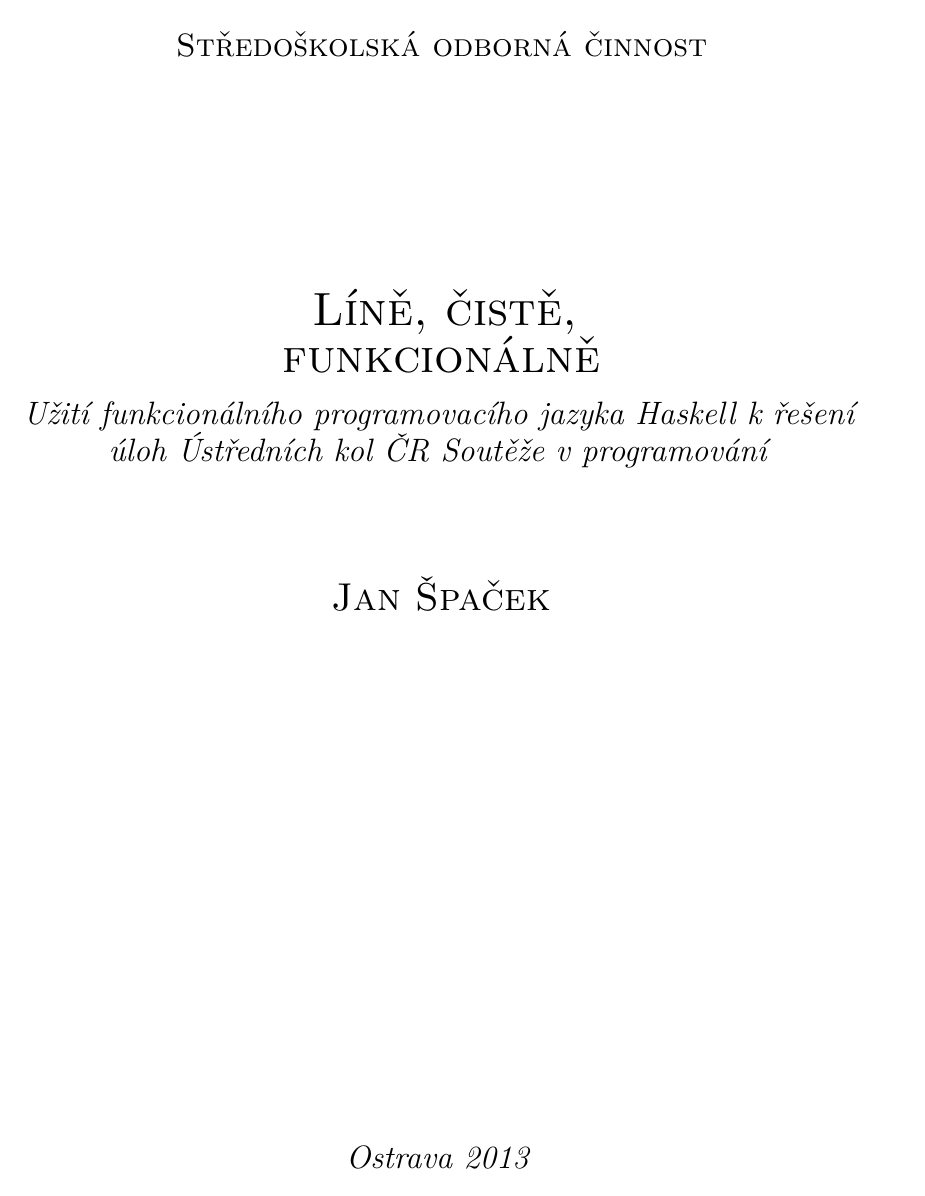
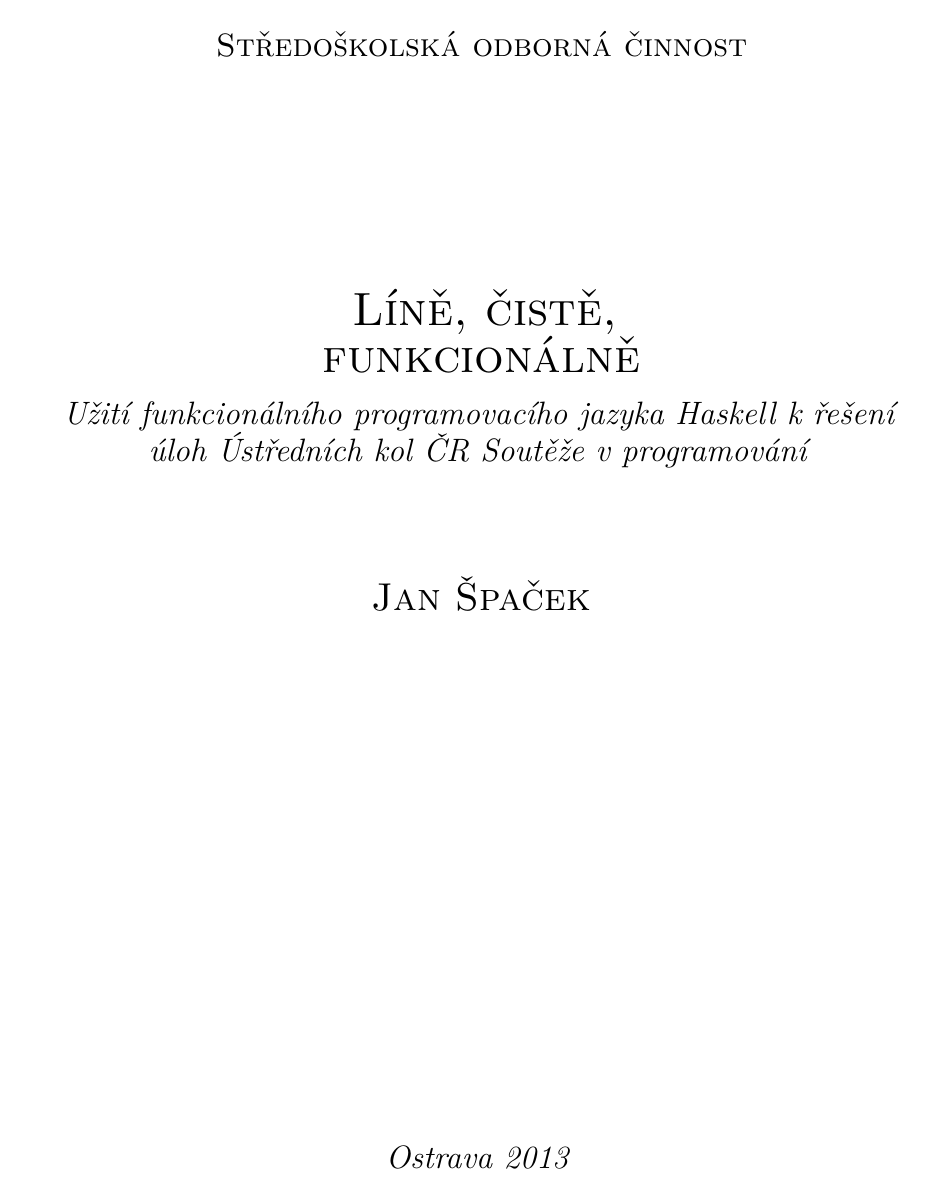
Before and after one commit to honzasp/funsp, a LaTeX document (paper.tex, which reads tex/title.tex): page 1 of 34. Compiled offline with pdfLaTeX.

Commit message:
Fix the page margins

```diff
--- a/paper.tex
+++ b/paper.tex
@@ -27,8 +27,8 @@
 \usetikzlibrary{calc}
 
 \geometry{
-  marginparsep=0.3cm,marginparwidth=1.5cm,
-  inner=2.5cm,outer=3.0cm,
+  marginparsep=0cm,marginparwidth=0cm,
+  inner=3.0cm,outer=2.0cm,
   top=2cm,bottom=2cm,
 }
 
--- a/tex/title.tex
+++ b/tex/title.tex
@@ -1,4 +1,6 @@
 %%% The halftitle
+
+\setcounter{page}{-99}
 
 \begin{titlepage}
 \begin{center}
```
